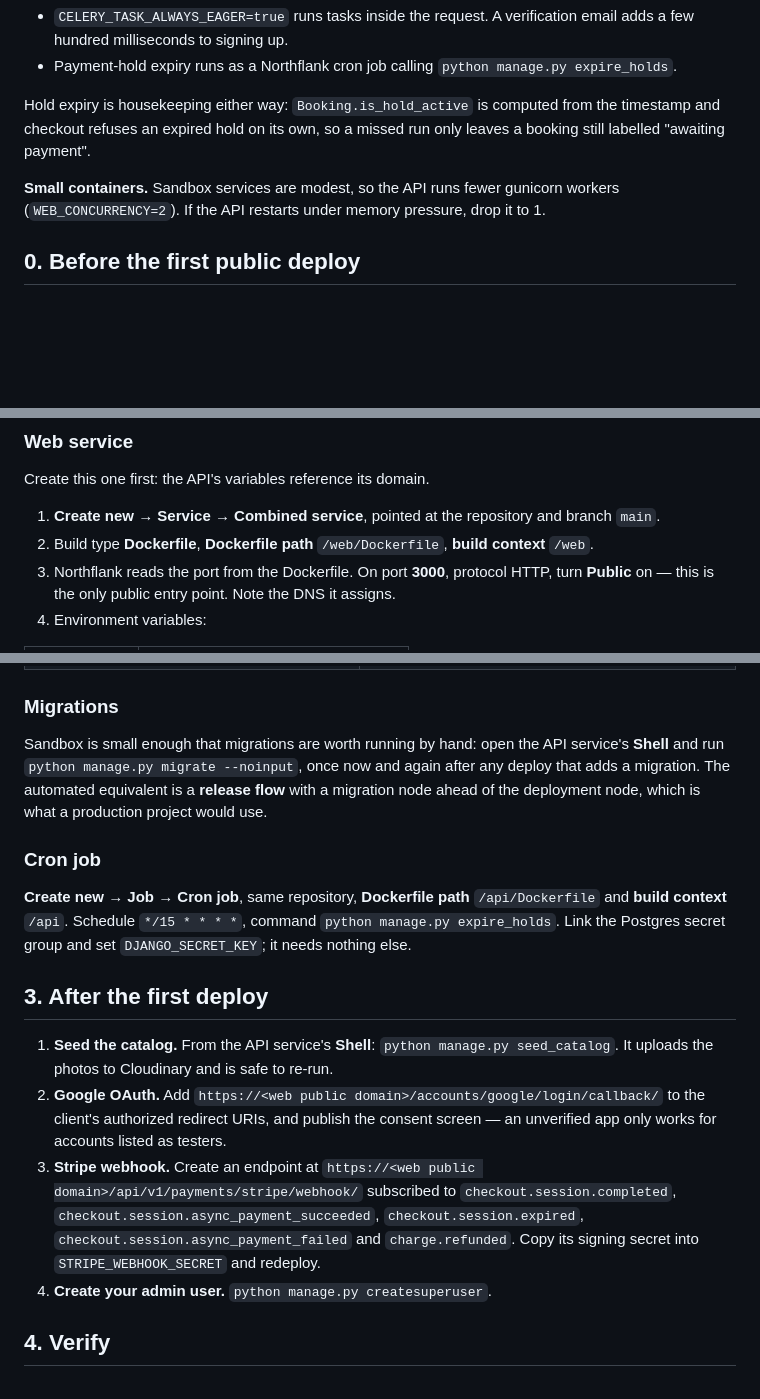
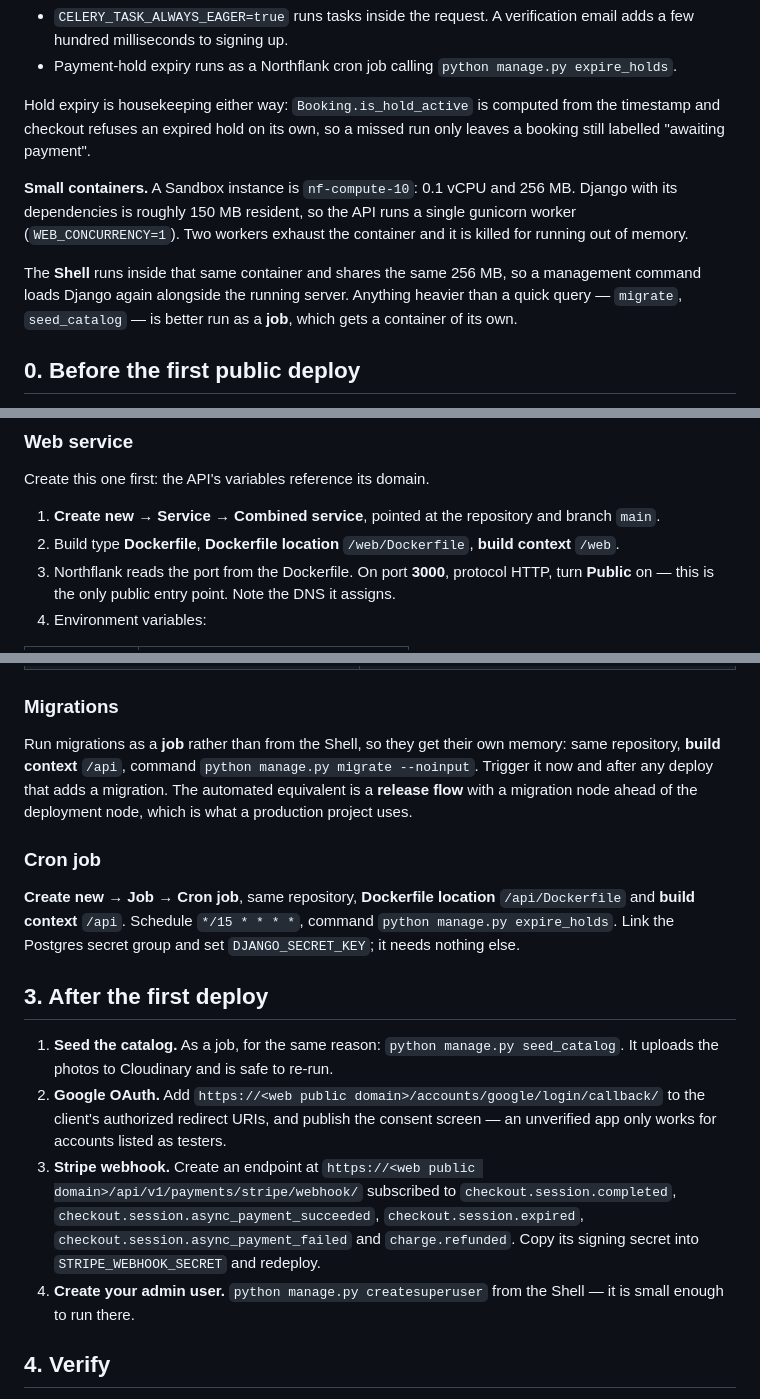
Before and after one commit to cjohnramirez/trailventure, a Markdown page: docs/deployment-free.md, 3 parts joined by grey strips. Rendered like a GitHub page; blank space fills up the shorter version.

Commit message:
docs: fit the deploy guide to a 256 MB sandbox

```diff
--- a/docs/deployment-free.md
+++ b/docs/deployment-free.md
@@ -32,8 +32,14 @@ Hold expiry is housekeeping either way: `Booking.is_hold_active` is computed fro
 checkout refuses an expired hold on its own, so a missed run only leaves a booking still labelled
 "awaiting payment".
 
-**Small containers.** Sandbox services are modest, so the API runs fewer gunicorn workers
-(`WEB_CONCURRENCY=2`). If the API restarts under memory pressure, drop it to 1.
+**Small containers.** A Sandbox instance is `nf-compute-10`: 0.1 vCPU and 256 MB. Django with
+its dependencies is roughly 150 MB resident, so the API runs a single gunicorn worker
+(`WEB_CONCURRENCY=1`). Two workers exhaust the container and it is killed for running out of
+memory.
+
+The **Shell** runs inside that same container and shares the same 256 MB, so a management
+command loads Django again alongside the running server. Anything heavier than a quick query —
+`migrate`, `seed_catalog` — is better run as a **job**, which gets a container of its own.
 
 ## 0. Before the first public deploy
 
@@ -62,7 +68,7 @@ than you copying a password around.
 Create this one first: the API's variables reference its domain.
 
 1. **Create new → Service → Combined service**, pointed at the repository and branch `main`.
-2. Build type **Dockerfile**, **Dockerfile path** `/web/Dockerfile`, **build context** `/web`.
+2. Build type **Dockerfile**, **Dockerfile location** `/web/Dockerfile`, **build context** `/web`.
 3. Northflank reads the port from the Dockerfile. On port **3000**, protocol HTTP, turn
    **Public** on — this is the only public entry point. Note the DNS it assigns.
 4. Environment variables:
@@ -104,20 +110,20 @@ service's name. It is read per request by `web/src/proxy.ts`, so changing it nee
 
 ### Migrations
 
-Sandbox is small enough that migrations are worth running by hand: open the API service's
-**Shell** and run `python manage.py migrate --noinput`, once now and again after any deploy that
-adds a migration. The automated equivalent is a **release flow** with a migration node ahead of
-the deployment node, which is what a production project would use.
+Run migrations as a **job** rather than from the Shell, so they get their own memory: same
+repository, **build context** `/api`, command `python manage.py migrate --noinput`. Trigger it
+now and after any deploy that adds a migration. The automated equivalent is a **release flow**
+with a migration node ahead of the deployment node, which is what a production project uses.
 
 ### Cron job
 
-**Create new → Job → Cron job**, same repository, **Dockerfile path** `/api/Dockerfile` and
+**Create new → Job → Cron job**, same repository, **Dockerfile location** `/api/Dockerfile` and
 **build context** `/api`. Schedule `*/15 * * * *`, command `python manage.py expire_holds`.
 Link the Postgres secret group and set `DJANGO_SECRET_KEY`; it needs nothing else.
 
 ## 3. After the first deploy
 
-1. **Seed the catalog.** From the API service's **Shell**: `python manage.py seed_catalog`. It uploads
+1. **Seed the catalog.** As a job, for the same reason: `python manage.py seed_catalog`. It uploads
    the photos to Cloudinary and is safe to re-run.
 2. **Google OAuth.** Add `https://<web public domain>/accounts/google/login/callback/` to the
    client's authorized redirect URIs, and publish the consent screen — an unverified app only works
@@ -127,7 +133,8 @@ Link the Postgres secret group and set `DJANGO_SECRET_KEY`; it needs nothing els
    `checkout.session.completed`, `checkout.session.async_payment_succeeded`,
    `checkout.session.expired`, `checkout.session.async_payment_failed` and `charge.refunded`. Copy
    its signing secret into `STRIPE_WEBHOOK_SECRET` and redeploy.
-4. **Create your admin user.** `python manage.py createsuperuser`.
+4. **Create your admin user.** `python manage.py createsuperuser` from the Shell — it is small
+   enough to run there.
 
 ## 4. Verify
 
```
Also changed, not shown: other parts of docs/deployment-free.md (+2 -2 lines).
